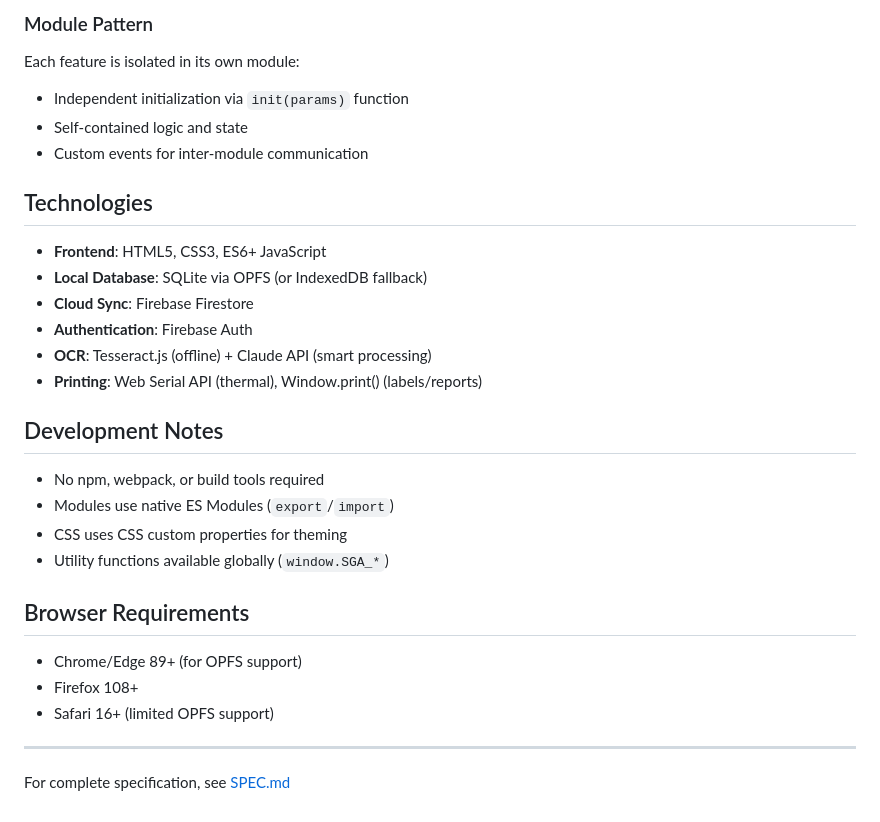
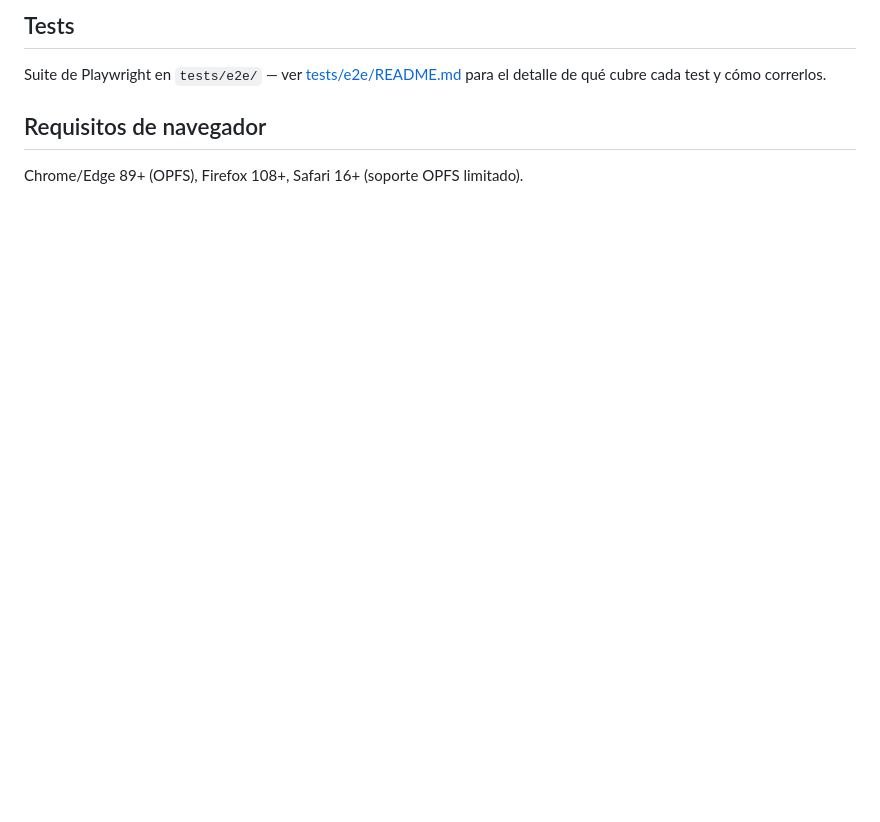
Before and after one commit to seamusdolan89-alt/sistema-kalulu, a Markdown page: README.md, the part around one of its changes. GitHub-like rendering; blank space fills up the shorter version.

```diff
--- a/README.md
+++ b/README.md
@@ -77,32 +78,8 @@ This directory contains the Sistema de Gestión de Almacén (SGA), a comprehensi
 
-### Module Pattern
-Each feature is isolated in its own module:
-- Independent initialization via `init(params)` function
-- Self-contained logic and state
-- Custom events for inter-module communication
+## Tests
 
-## Technologies
+Suite de Playwright en `tests/e2e/` — ver [tests/e2e/README.md](tests/e2e/README.md) para el detalle de qué cubre cada test y cómo correrlos.
 
-- **Frontend**: HTML5, CSS3, ES6+ JavaScript
-- **Local Database**: SQLite via OPFS (or IndexedDB fallback)
-- **Cloud Sync**: Firebase Firestore
-- **Authentication**: Firebase Auth
-- **OCR**: Tesseract.js (offline) + Claude API (smart processing)
-- **Printing**: Web Serial API (thermal), Window.print() (labels/reports)
+## Requisitos de navegador
 
-## Development Notes
-
-- No npm, webpack, or build tools required
-- Modules use native ES Modules (`export`/`import`)
-- CSS uses CSS custom properties for theming
-- Utility functions available globally (`window.SGA_*`)
-
-## Browser Requirements
-
-- Chrome/Edge 89+ (for OPFS support)
-- Firefox 108+
-- Safari 16+ (limited OPFS support)
-
----
-
-For complete specification, see [SPEC.md](SPEC.md)
+Chrome/Edge 89+ (OPFS), Firefox 108+, Safari 16+ (soporte OPFS limitado).
```
Also changed, not shown: other parts of README.md (+62 -61 lines).
